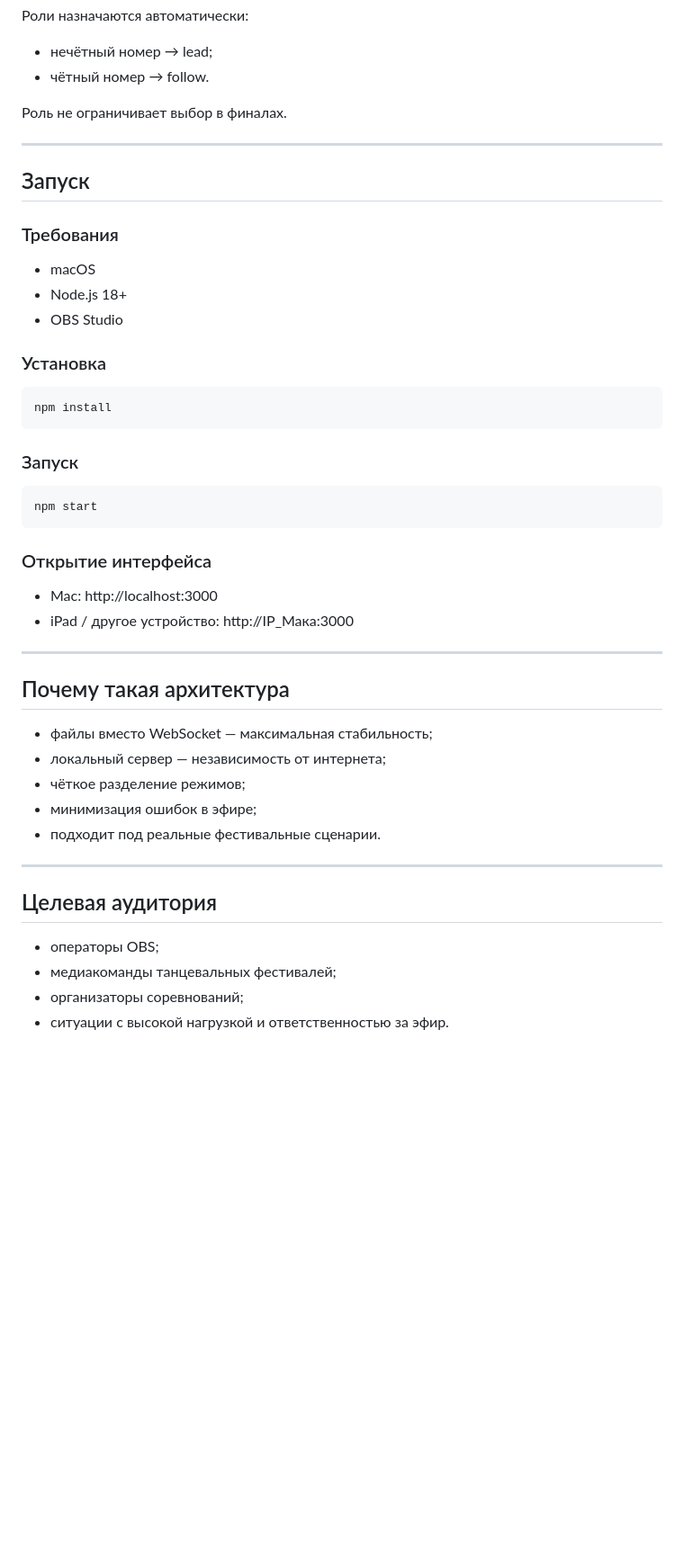
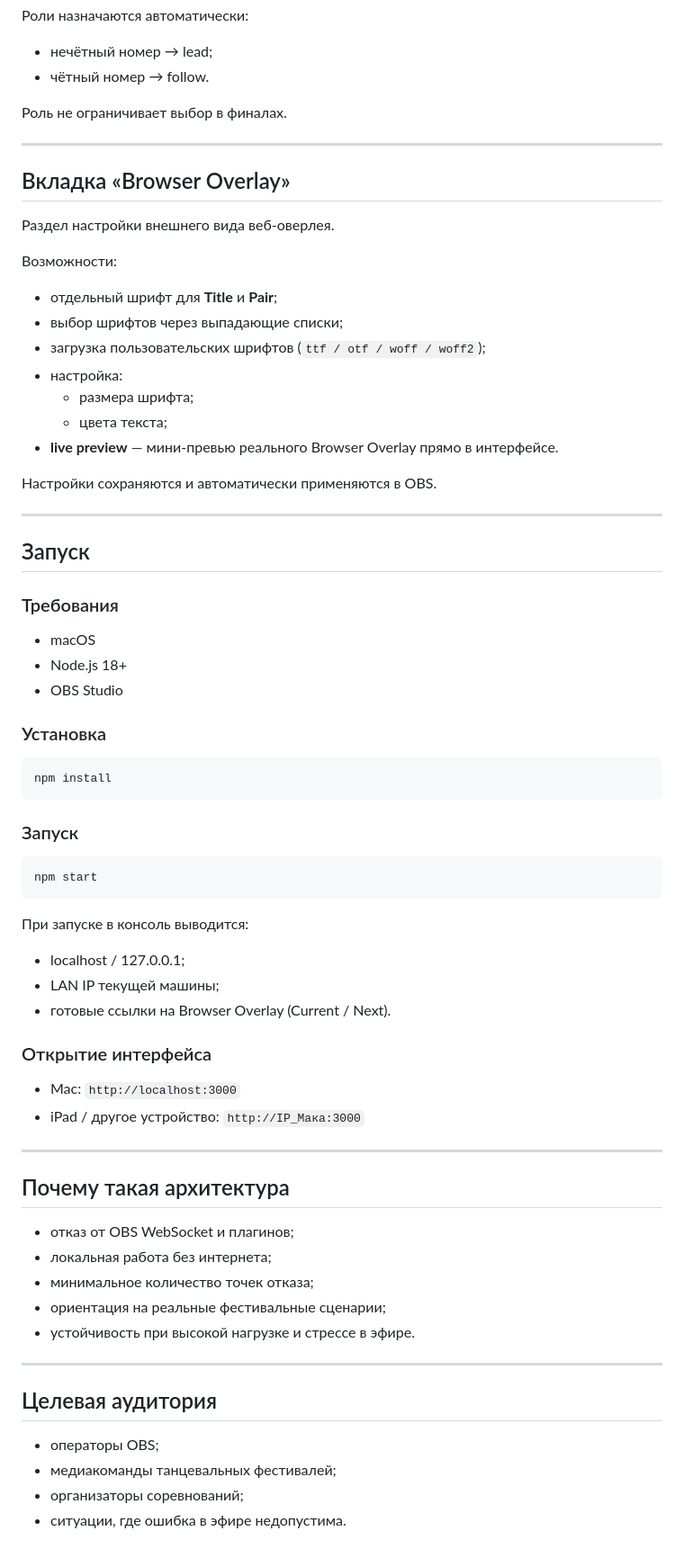
Before and after one commit to lurantol/obs-overlay-control-tool, a Markdown page: README.md, the part around one of its changes. Shown at 90% size. Drawn GitHub-style; blank space fills up the shorter version.

````diff
--- a/README.md
+++ b/README.md
@@ -156,6 +170,23 @@ Heat’ы отсутствуют.
 
 ---
 
+## Вкладка «Browser Overlay»
+
+Раздел настройки внешнего вида веб-оверлея.
+
+Возможности:
+- отдельный шрифт для **Title** и **Pair**;
+- выбор шрифтов через выпадающие списки;
+- загрузка пользовательских шрифтов (`ttf / otf / woff / woff2`);
+- настройка:
+  - размера шрифта;
+  - цвета текста;
+- **live preview** — мини-превью реального Browser Overlay прямо в интерфейсе.
+
+Настройки сохраняются и автоматически применяются в OBS.
+
+---
+
 ## Запуск
 
 ### Требования
@@ -164,28 +195,33 @@ Heat’ы отсутствуют.
 - OBS Studio
 
 ### Установка
-```
+```bash
 npm install
 ```
 
 ### Запуск
-```
+```bash
 npm start
 ```
 
+При запуске в консоль выводится:
+- localhost / 127.0.0.1;
+- LAN IP текущей машины;
+- готовые ссылки на Browser Overlay (Current / Next).
+
 ### Открытие интерфейса
-- Mac: http://localhost:3000
-- iPad / другое устройство: http://IP_Мака:3000
+- Mac: `http://localhost:3000`
+- iPad / другое устройство: `http://IP_Мака:3000`
 
 ---
 
 ## Почему такая архитектура
 
-- файлы вместо WebSocket — максимальная стабильность;
-- локальный сервер — независимость от интернета;
-- чёткое разделение режимов;
-- минимизация ошибок в эфире;
-- подходит под реальные фестивальные сценарии.
+- отказ от OBS WebSocket и плагинов;
+- локальная работа без интернета;
+- минимальное количество точек отказа;
+- ориентация на реальные фестивальные сценарии;
+- устойчивость при высокой нагрузке и стрессе в эфире.
 
 ---
 
@@ -194,4 +230,4 @@ npm start
 - операторы OBS;
 - медиакоманды танцевальных фестивалей;
 - организаторы соревнований;
-- ситуации с высокой нагрузкой и ответственностью за эфир.
+- ситуации, где ошибка в эфире недопустима.
````
Also changed, not shown: other parts of README.md (+50 -36 lines).
